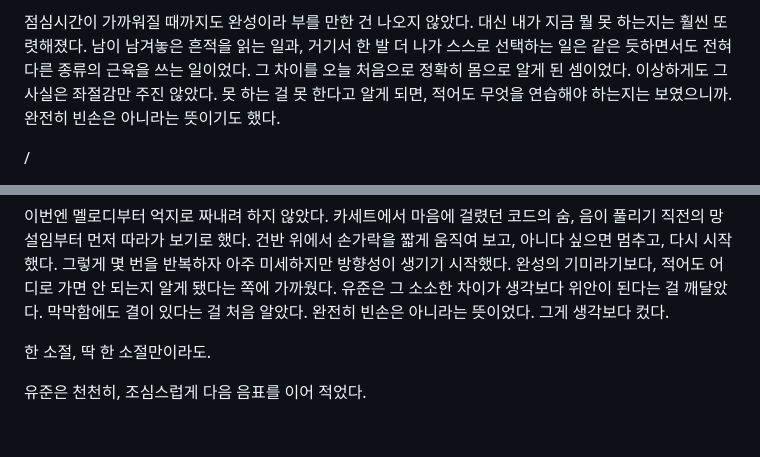
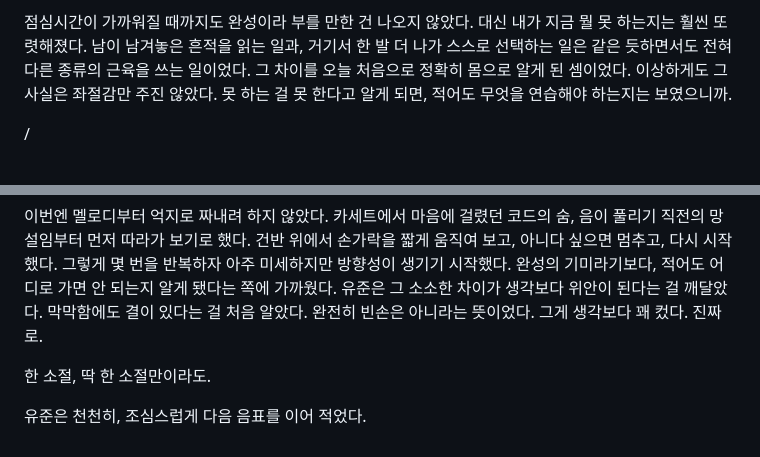
Before and after one commit to multicg/novel-previews, a Markdown page: composer-again/e0013/version-A.md, 2 parts joined by grey strips. Rendered like a GitHub page.

Commit message:
docs: composer-again 13화 A안 분량 보정
Co-authored-by: Copilot <223556219+Copilot@users.noreply.github.com>

```diff
--- a/composer-again/e0013/version-A.md
+++ b/composer-again/e0013/version-A.md
@@ -138,8 +138,7 @@
 듯하면서도 전혀 다른 종류의 근육을 쓰는 일이었다. 그 차이를 오늘
 처음으로 정확히 몸으로 알게 된 셈이었다. 이상하게도 그 사실은
 좌절감만 주진 않았다. 못 하는 걸 못 한다고 알게 되면, 적어도
-무엇을 연습해야 하는지는 보였으니까. 완전히 빈손은 아니라는 뜻이기도
-했다.
+무엇을 연습해야 하는지는 보였으니까.
 
 /
 
@@ -205,7 +204,7 @@
 생기기 시작했다. 완성의 기미라기보다, 적어도 어디로 가면 안 되는지
 알게 됐다는 쪽에 가까웠다. 유준은 그 소소한 차이가 생각보다 위안이
 된다는 걸 깨달았다. 막막함에도 결이 있다는 걸 처음 알았다.
-완전히 빈손은 아니라는 뜻이었다. 그게 생각보다 컸다.
+완전히 빈손은 아니라는 뜻이었다. 그게 생각보다 꽤 컸다. 진짜로.
 
 한 소절, 딱 한 소절만이라도.
 
```
